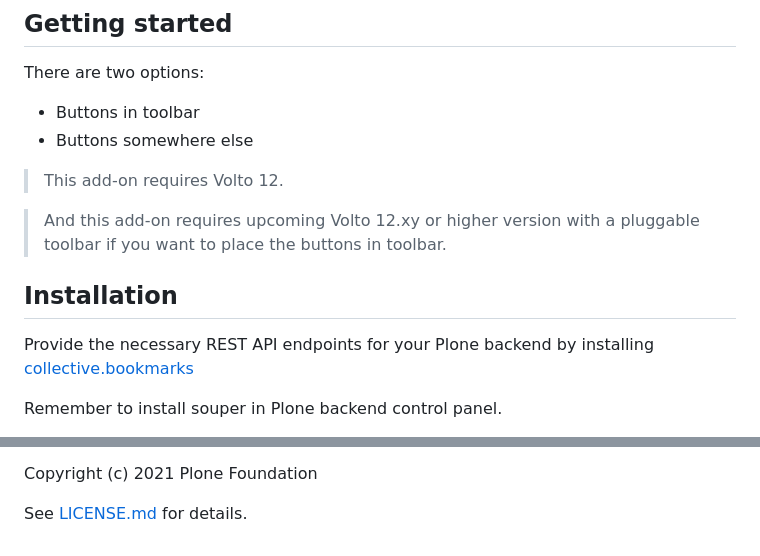
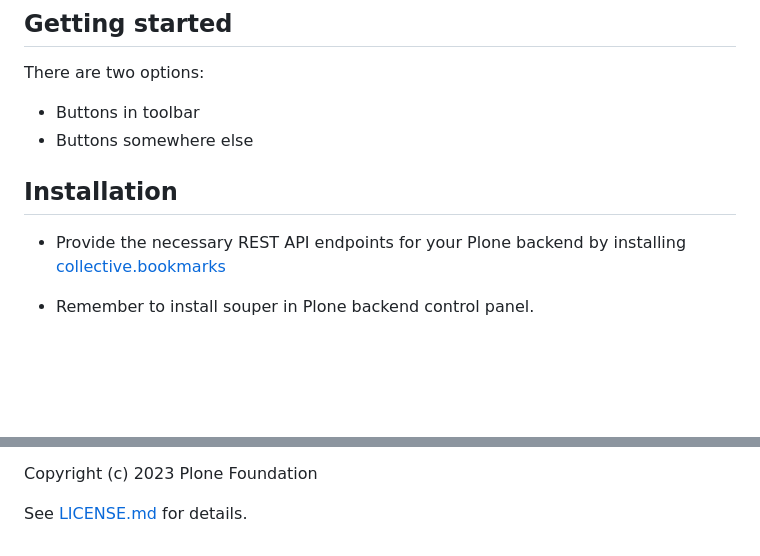
Before and after one commit to collective/volto-bookmarks, a Markdown page: README.md, 2 parts joined by grey strips. Drawn GitHub-style; blank space fills up the shorter version.

```diff
--- a/README.md
+++ b/README.md
@@ -21,15 +21,9 @@ There are two options:
 - Buttons in toolbar
 - Buttons somewhere else
 
-> This add-on requires Volto 12.
-
-> And this add-on requires upcoming Volto 12.xy or higher version with a pluggable toolbar if you want to place the buttons in toolbar.
-
-
-
 ## Installation
 
-Provide the necessary REST API endpoints for your Plone backend by installing [collective.bookmarks](https://github.com/collective/collective.bookmarks.git)
+- Provide the necessary REST API endpoints for your Plone backend by installing [collective.bookmarks](https://github.com/collective/collective.bookmarks.git)
 
-Remember to install souper in Plone backend control panel.
+- Remember to install souper in Plone backend control panel.
 
@@ -131,5 +132,5 @@ Author @ksuess, Katja Süss, Rohberg,
 https://www.rohberg.ch
 
-Copyright (c) 2021 Plone Foundation
+Copyright (c) 2023 Plone Foundation
 
 See [LICENSE.md](https://github.com/collective/volto-bookmarks/blob/master/LICENSE.md) for details.
```
Also changed, not shown: other parts of README.md (+39 -32 lines).
